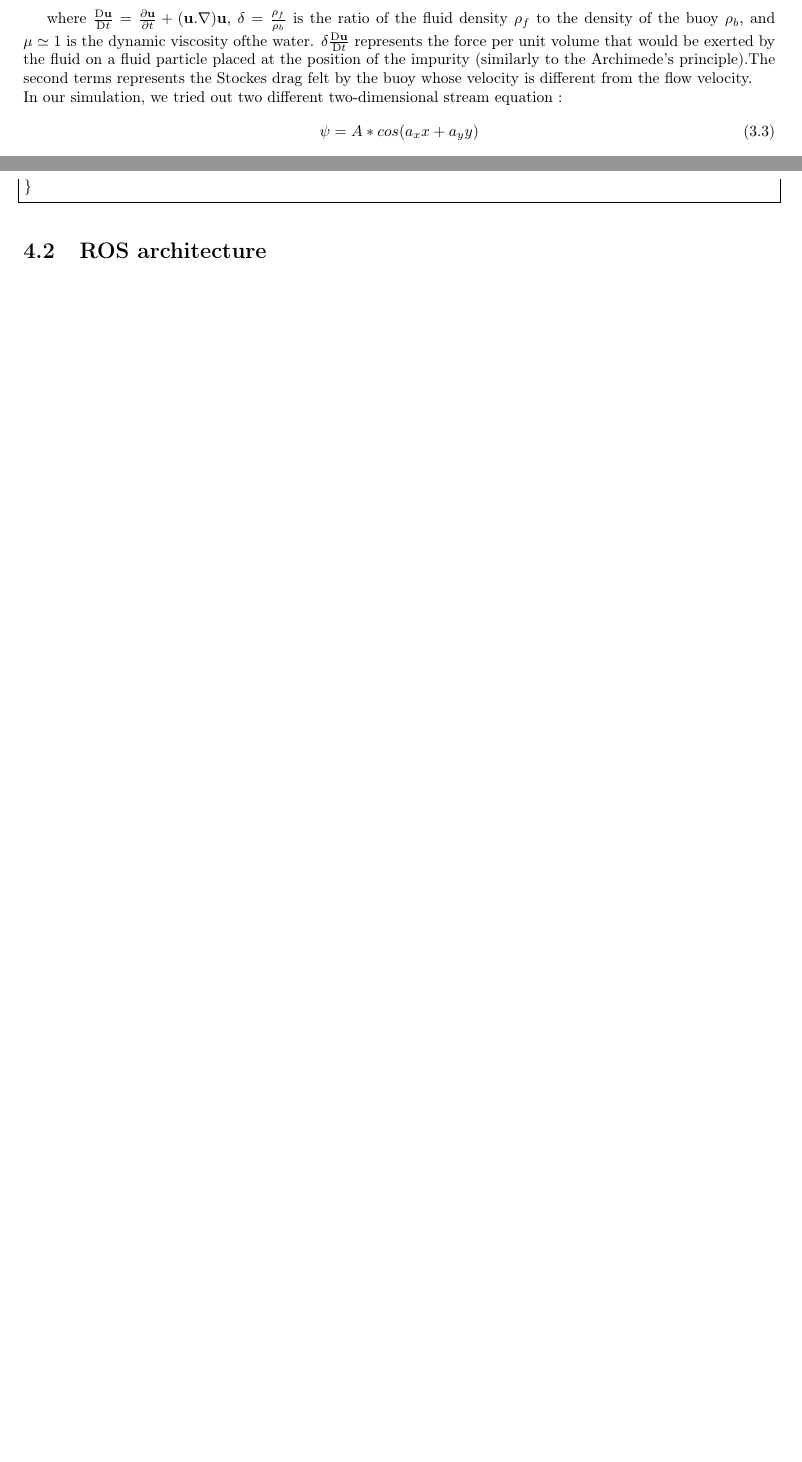
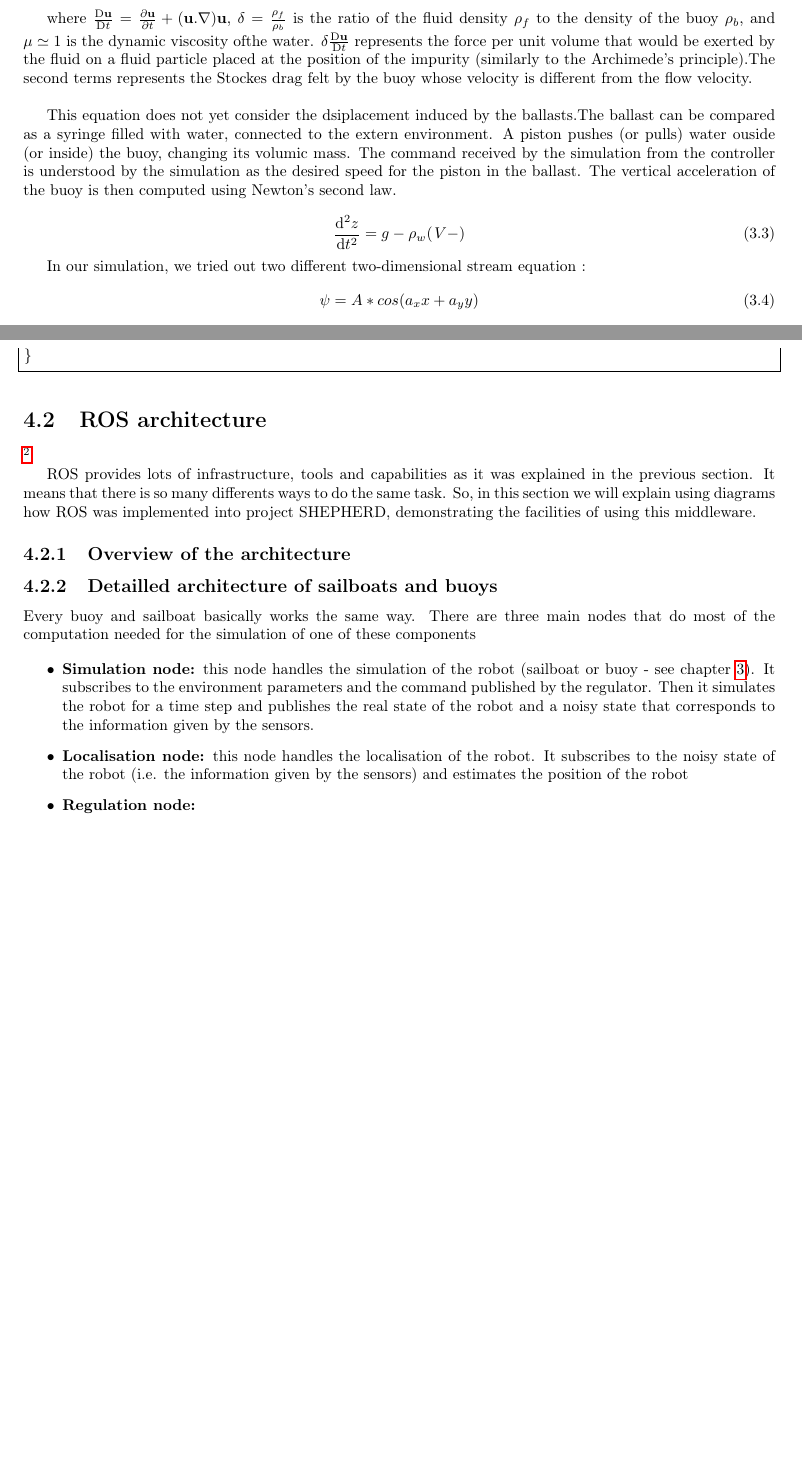
Before and after one commit to ENSTA-Bretagne-Shepherd/Rapport, a LaTeX thesis (Rapport.tex): two parts of pages 19 and 22 of 34, joined at a grey line, cut so that both start at the same text, the shorter picture padded with empty space. Compiled offline with pdfLaTeX.

Commit message:
Update on Overleaf.

```diff
--- a/Rapport.tex
+++ b/Rapport.tex
@@ -455,3 +455,10 @@ $\delta = \frac{\rho_f}{\rho_b}$
 is the ratio of the fluid density $\rho_f$ to the density of the buoy $\rho_b$, and
 $\mu \simeq 1$ is the dynamic viscosity ofthe water.
 $\delta \frac{\mathrm{D} \mathbf{u}}{\mathrm{D} t}$ represents the force per unit volume that would be exerted by the fluid on a fluid particle placed at the position of the impurity (similarly to the Archimede's principle).The second terms represents the Stockes drag felt by the buoy whose velocity is different from the flow velocity.\\
+
+This equation does not yet consider the dsiplacement induced by the ballasts.The ballast can be compared as a syringe filled with water, connected to the extern environment. A piston pushes (or pulls) water ouside (or inside) the buoy, changing its volumic mass.
+The command received by the simulation from the controller is understood by the simulation as the desired speed for the piston in the ballast.
+The vertical acceleration of the buoy is then computed using Newton's second law.\\
+\begin{equation}
+\frac{\mathrm{d^2} z}{\mathrm{d} t^2}= g-\rho_w (\left V- \right )
+\end{equation}
@@ -565,7 +576,20 @@ int main(int argc, char **argv)
 }
 \end{lstlisting}
 \section{ROS architecture}
+	\footnote{written by Alaa El Jawad and Sergio Pertierre}
 
+ROS provides lots of infrastructure, tools and capabilities as it was explained in the previous section. It means that there is so many differents ways to do the same task. So, in this section we will explain using diagrams how ROS was implemented into project SHEPHERD, demonstrating the facilities of using this middleware.
+\subsection{Overview of the architecture}
+
+\subsection{Detailled architecture of sailboats and buoys}
+
+Every buoy and sailboat basically works the same way. There are three main nodes that do most of the computation needed for the simulation of one of these components
+
+    \begin{itemize}
+    \item \textbf{Simulation node:} this node handles the simulation of the robot (sailboat or buoy - see chapter \ref{section:simulation}). It subscribes to the environment parameters and the command published by the regulator. Then it simulates the robot for a time step and publishes the real state of the robot and a noisy state that corresponds to the information given by the sensors.
+    \item \textbf{Localisation node:} this node handles the localisation of the robot. It subscribes to the noisy state of the robot (i.e. the information given by the sensors) and estimates the position of the robot
+    \item \textbf{Regulation node:}
+    \end{itemize}
 \chapter{Display}
 
 \section{Matplotlib}
```
Also changed, not shown: Rapport.tex (12 more changed lines).
